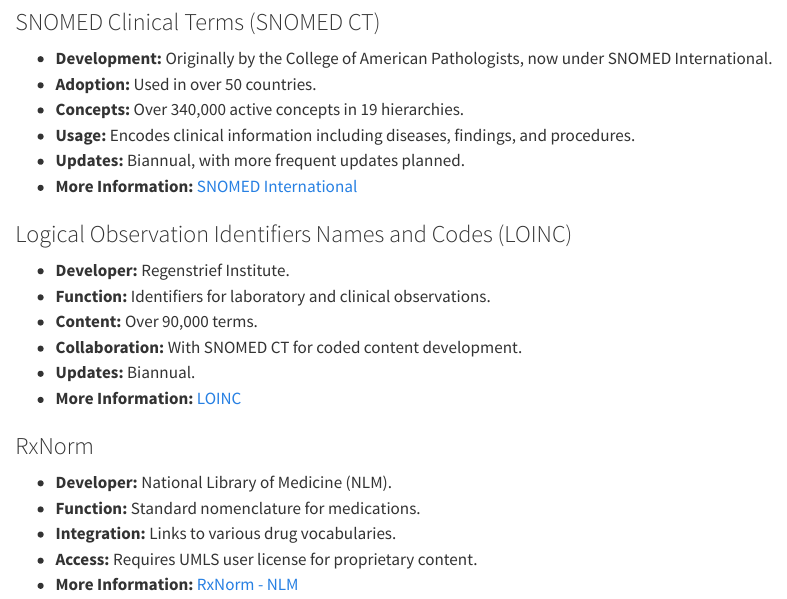
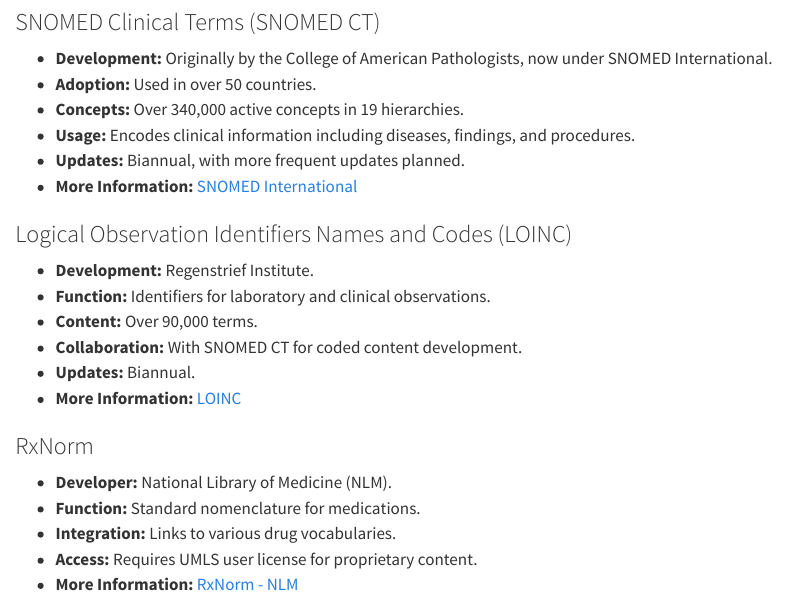
Before and after one commit to TuftsCTSI/TRDW-Handbook, a Quarto document (intro.qmd): the page in a window 1100 px wide, from 4580 px down. Rendered offline with R 4.5, knitr and Pandoc in place of Quarto, with nearby package versions; long lines of code are wrapped.

Commit message:
Update intro.qmd

```diff
--- a/intro.qmd
+++ b/intro.qmd
@@ -194,7 +194,7 @@
 - **More Information:** [SNOMED International](https://www.snomed.org/snomed-ct)
 
 ### Logical Observation Identifiers Names and Codes (LOINC)
-- **Developer:** Regenstrief Institute.
+- **Development:** Regenstrief Institute.
 - **Function:** Identifiers for laboratory and clinical observations.
 - **Content:** Over 90,000 terms.
 - **Collaboration:** With SNOMED CT for coded content development.
```
